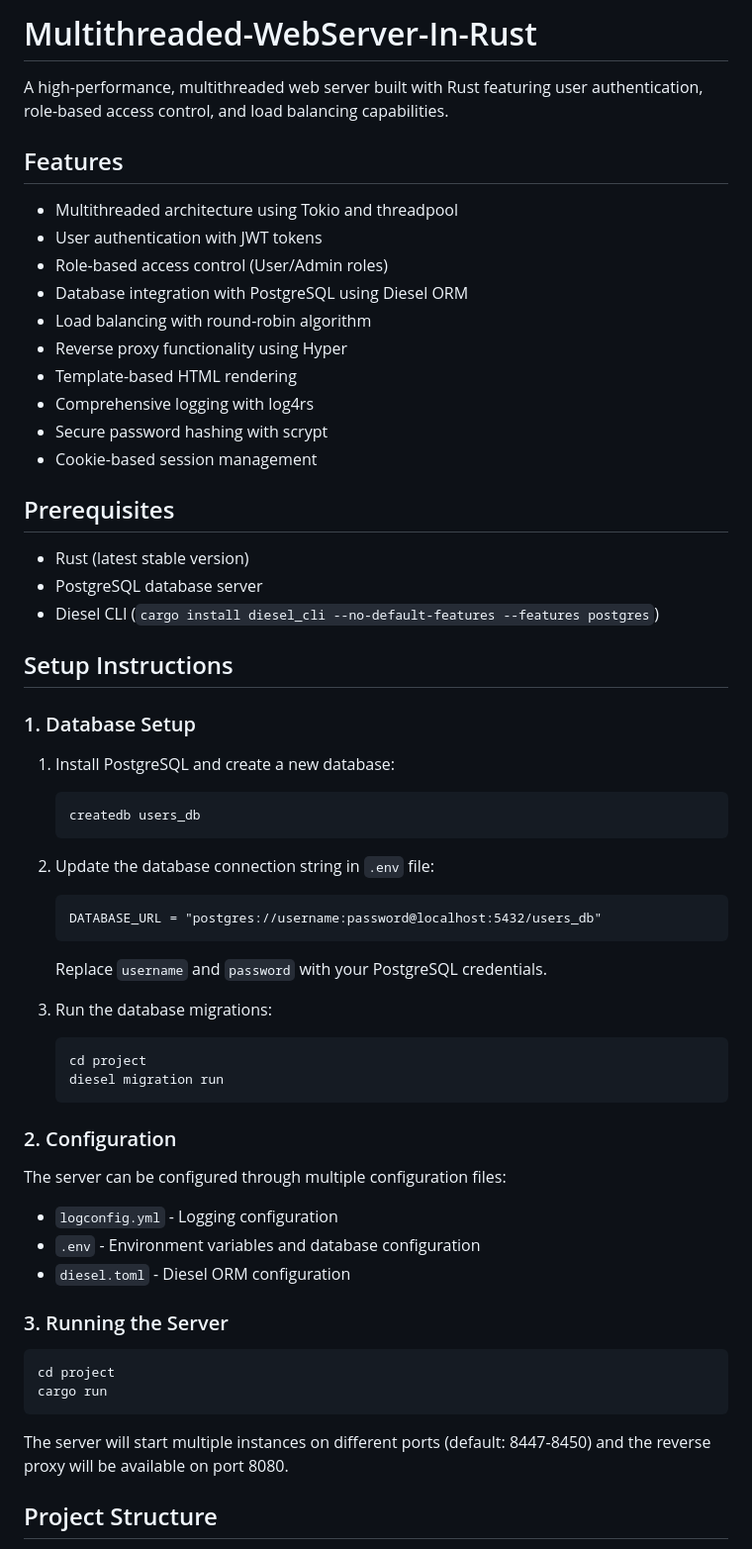
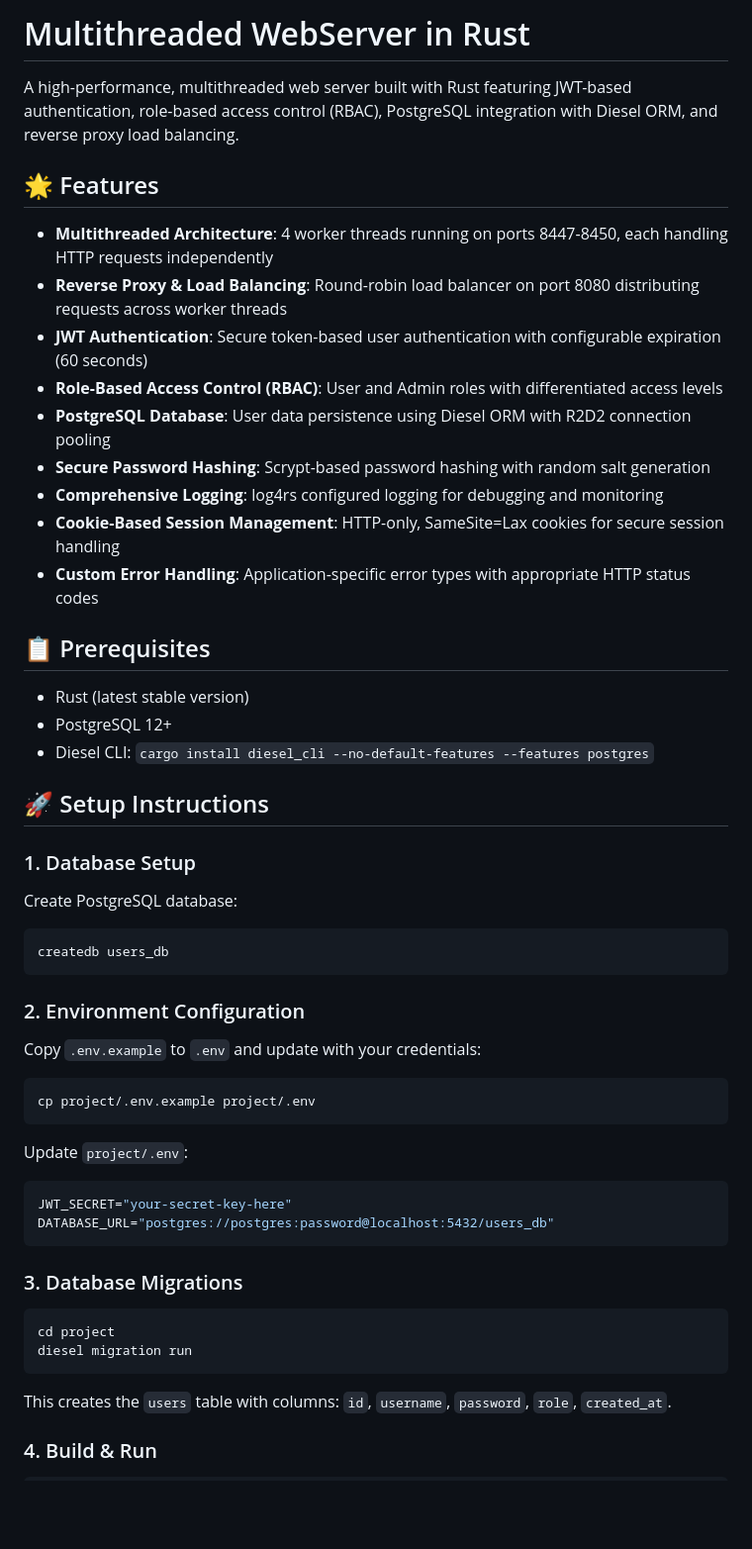
Before and after one commit to vineet2004gh/Multithreaded-WebServer-In-Rust, a Markdown page: README.md, the part around one of its changes. Shown at 99% size. Rendered like a GitHub page; blank space fills up the shorter version.

````diff
--- a/README.md
+++ b/README.md
@@ -1,66 +1,58 @@
-# Multithreaded-WebServer-In-Rust
+# Multithreaded WebServer in Rust
 
-A high-performance, multithreaded web server built with Rust featuring user authentication, role-based access control, and load balancing capabilities.
+A high-performance, multithreaded web server built with Rust featuring JWT-based authentication, role-based access control (RBAC), PostgreSQL integration with Diesel ORM, and reverse proxy load balancing.
 
-## Features
+## 🌟 Features
 
-- Multithreaded architecture using Tokio and threadpool
-- User authentication with JWT tokens
-- Role-based access control (User/Admin roles)
-- Database integration with PostgreSQL using Diesel ORM
-- Load balancing with round-robin algorithm
-- Reverse proxy functionality using Hyper
-- Template-based HTML rendering
-- Comprehensive logging with log4rs
-- Secure password hashing with scrypt
-- Cookie-based session management
+- **Multithreaded Architecture**: 4 worker threads running on ports 8447-8450, each handling HTTP requests independently
+- **Reverse Proxy & Load Balancing**: Round-robin load balancer on port 8080 distributing requests across worker threads
+- **JWT Authentication**: Secure token-based user authentication with configurable expiration (60 seconds)
+- **Role-Based Access Control (RBAC)**: User and Admin roles with differentiated access levels
+- **PostgreSQL Database**: User data persistence using Diesel ORM with R2D2 connection pooling
+- **Secure Password Hashing**: Scrypt-based password hashing with random salt generation
+- **Comprehensive Logging**: log4rs configured logging for debugging and monitoring
+- **Cookie-Based Session Management**: HTTP-only, SameSite=Lax cookies for secure session handling
+- **Custom Error Handling**: Application-specific error types with appropriate HTTP status codes
 
-## Prerequisites
+## 📋 Prerequisites
 
 - Rust (latest stable version)
-- PostgreSQL database server
-- Diesel CLI (`cargo install diesel_cli --no-default-features --features postgres`)
+- PostgreSQL 12+
+- Diesel CLI: `cargo install diesel_cli --no-default-features --features postgres`
 
-## Setup Instructions
+## 🚀 Setup Instructions
 
 ### 1. Database Setup
 
-1. Install PostgreSQL and create a new database:
+Create PostgreSQL database:
 
-   ```bash
-   createdb users_db
-   ```
+```bash
+createdb users_db
+```
 
-2. Update the database connection string in `.env` file:
+### 2. Environment Configuration
 
-   ```
-   DATABASE_URL = "postgres://username:password@localhost:5432/users_db"
-   ```
+Copy `.env.example` to `.env` and update with your credentials:
 
-   Replace `username` and `password` with your PostgreSQL credentials.
+```bash
+cp project/.env.example project/.env
+```
 
-3. Run the database migrations:
-   ```bash
-   cd project
-   diesel migration run
-   ```
+Update `project/.env`:
 
-### 2. Configuration
+```env
+JWT_SECRET="your-secret-key-here"
+DATABASE_URL="postgres://postgres:password@localhost:5432/users_db"
+```
 
-The server can be configured through multiple configuration files:
-
-- `logconfig.yml` - Logging configuration
-- `.env` - Environment variables and database configuration
-- `diesel.toml` - Diesel ORM configuration
-
-### 3. Running the Server
+### 3. Database Migrations
 
 ```bash
 cd project
-cargo run
+diesel migration run
 ```
 
-The server will start multiple instances on different ports (default: 8447-8450) and the reverse proxy will be available on port 8080.
+This creates the `users` table with columns: `id`, `username`, `password`, `role`, `created_at`.
 
-## Project Structure
+### 4. Build & Run
 
````
Also changed, not shown: other parts of README.md (+193 -138 lines).
